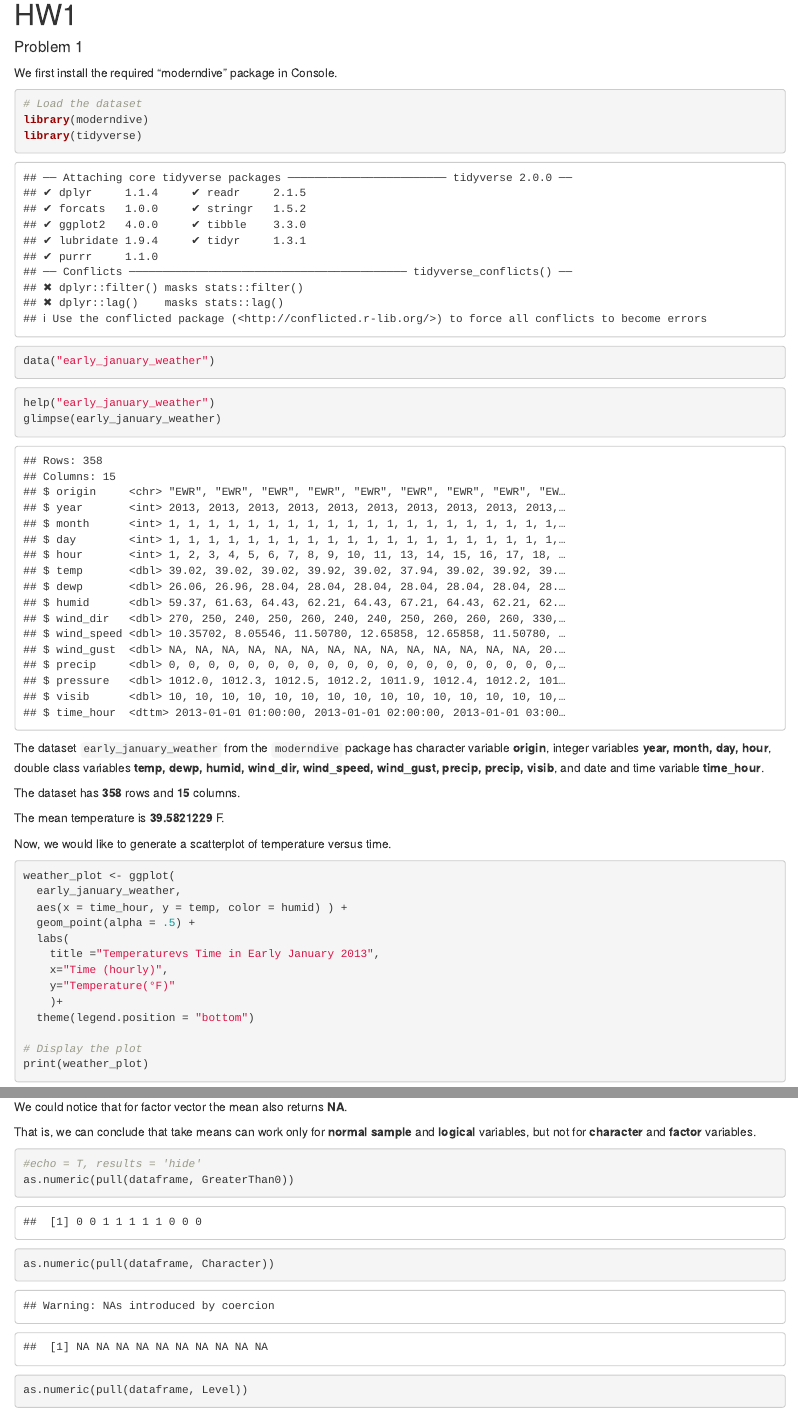
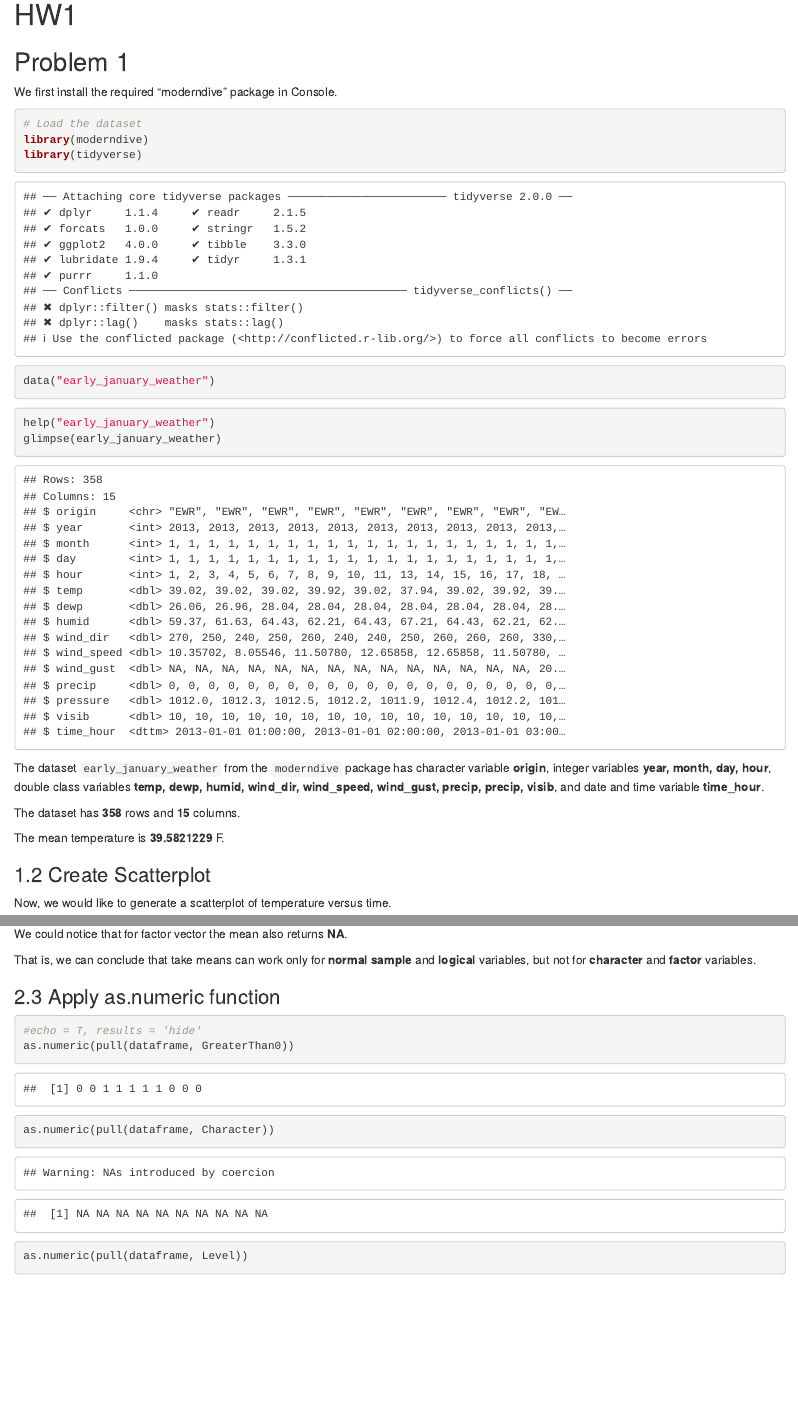
Before and after one commit to LeahAliceLi/p8105_hw1_yl5828, an R Markdown document (p8105_hw1_yl5828.rmd): the page in a window 1100 px wide, from 140 px down, and a second part further down, joined at a grey line. The pictures show the output file p8105_hw1_yl5828.html that the author committed with the source, opened offline.

Commit message:
Add subtitles for each small questions

````diff
--- a/p8105_hw1_yl5828.rmd
+++ b/p8105_hw1_yl5828.rmd
@@ -7,7 +7,7 @@ output: html_document
 
 # HW1
 
-#### Problem 1
+## Problem 1
 
 We first install the required "moderndive" package in Console.
 
@@ -29,6 +29,8 @@ The dataset has **`r nrow(early_january_weather) `** rows and **`r ncol (early_j
 
 The mean temperature is **`r mean(early_january_weather$temp)`** F.
 
+
+### 1.2 Create Scatterplot
 
 Now, we would like to generate a scatterplot of temperature versus time.
 
@@ -121,6 +125,7 @@ We could notice that for factor vector the mean also returns **NA**.
 
 That is, we can conclude that take means can work only for **normal sample** and **logical** variables, but not for **character** and **factor** variables.
 
+### 2.3 Apply as.numeric function
 ```{r }
 #echo = T, results = 'hide'
 as.numeric(pull(dataframe, GreaterThan0))
````
Also changed, not shown: p8105_hw1_yl5828.html, p8105_hw1_yl5828.rmd (4 more changed lines).
